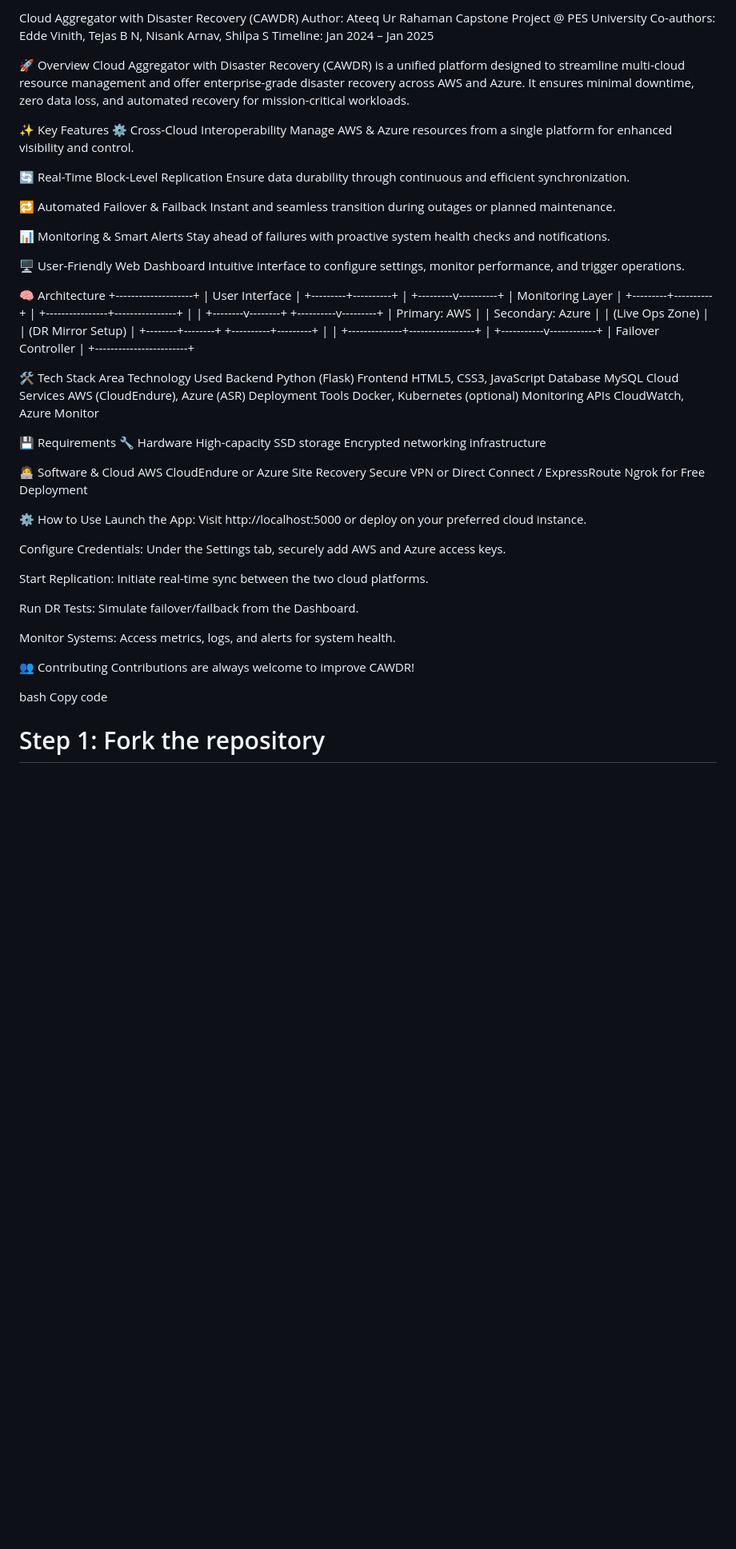
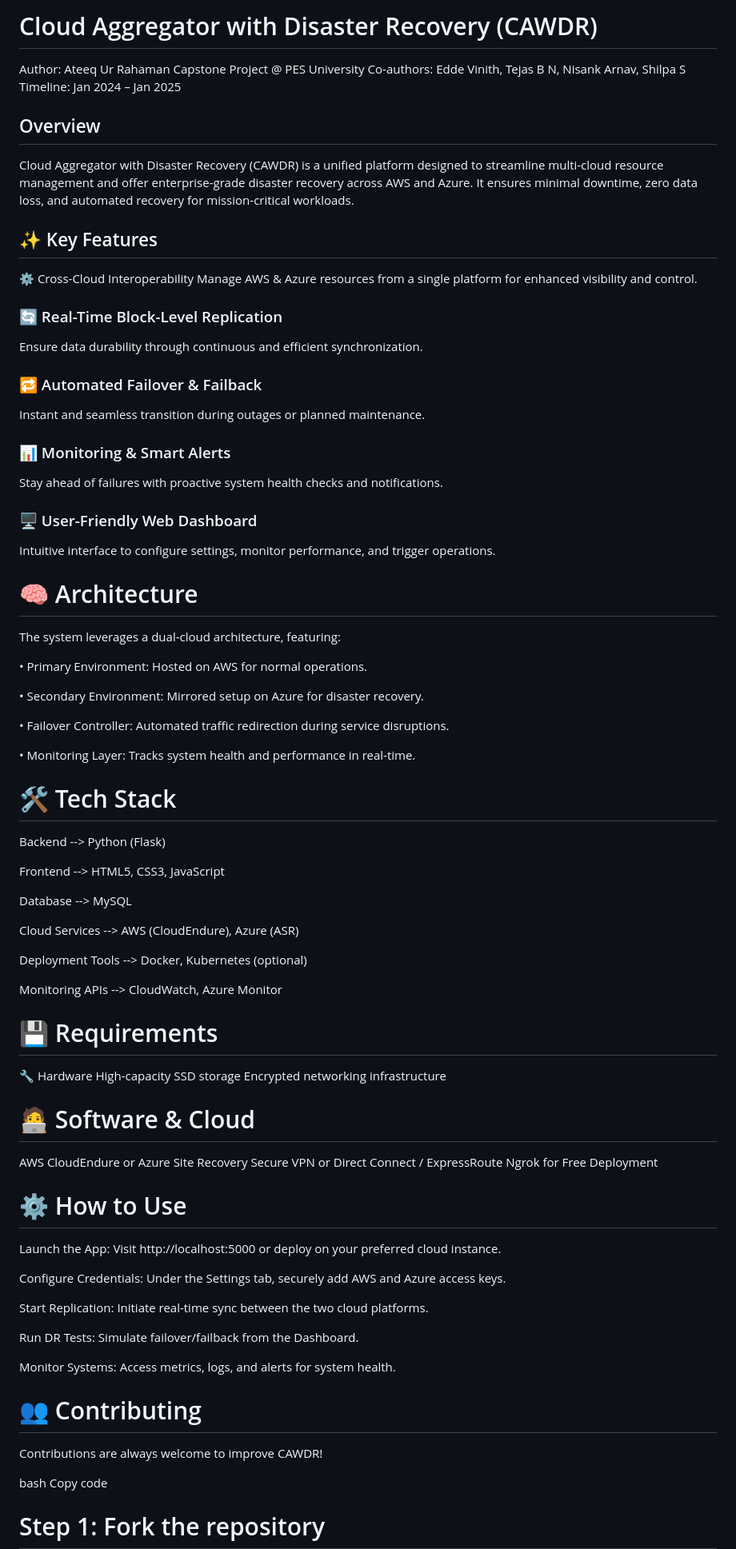
Before and after one commit to Ateeqworrior/cloud-aggregator-with-disaster-recovery, a Markdown page: README.md, the part around the change printed below. Shown: that part at 80% size. Rendered like a GitHub page; blank space fills up the shorter version.

```diff
--- a/README.md
+++ b/README.md
@@ -1,73 +1,70 @@
-Cloud Aggregator with Disaster Recovery (CAWDR)
+# Cloud Aggregator with Disaster Recovery (CAWDR)
 Author: Ateeq Ur Rahaman
 Capstone Project @ PES University
 Co-authors: Edde Vinith, Tejas B N, Nisank Arnav, Shilpa S
 Timeline: Jan 2024 – Jan 2025
 
-🚀 Overview
+## Overview
 Cloud Aggregator with Disaster Recovery (CAWDR) is a unified platform designed to streamline multi-cloud resource management and offer enterprise-grade disaster recovery across AWS and Azure. It ensures minimal downtime, zero data loss, and automated recovery for mission-critical workloads.
 
-✨ Key Features
+## ✨ Key Features
 ⚙️ Cross-Cloud Interoperability
 Manage AWS & Azure resources from a single platform for enhanced visibility and control.
 
-🔄 Real-Time Block-Level Replication
+### 🔄 Real-Time Block-Level Replication
 Ensure data durability through continuous and efficient synchronization.
 
-🔁 Automated Failover & Failback
+### 🔁 Automated Failover & Failback
 Instant and seamless transition during outages or planned maintenance.
 
-📊 Monitoring & Smart Alerts
+### 📊 Monitoring & Smart Alerts
 Stay ahead of failures with proactive system health checks and notifications.
 
-🖥️ User-Friendly Web Dashboard
+### 🖥️ User-Friendly Web Dashboard
 Intuitive interface to configure settings, monitor performance, and trigger operations.
 
-🧠 Architecture
-                 +--------------------+
-                 |   User Interface   |
-                 +---------+----------+
-                           |
-                 +---------v----------+
-                 |   Monitoring Layer |
-                 +---------+----------+
-                           |
-         +----------------+----------------+
-         |                                 |
-+--------v--------+             +----------v---------+
-| Primary: AWS    |             | Secondary: Azure   |
-| (Live Ops Zone) |             | (DR Mirror Setup)  |
-+--------+--------+             +----------+---------+
-         |                                 |
-         +--------------+-----------------+
-                        |
-            +-----------v------------+
-            |   Failover Controller  |
-            +------------------------+
+# 🧠 Architecture
 
-🛠️ Tech Stack
-Area	Technology Used
-Backend	            Python (Flask)
-Frontend	          HTML5, CSS3, JavaScript
-Database          	MySQL
-Cloud Services    	AWS (CloudEndure), Azure (ASR)
-Deployment Tools   	Docker, Kubernetes (optional)
-Monitoring APIs	    CloudWatch, Azure Monitor
+  The system leverages a dual-cloud architecture, featuring:
+
+• Primary Environment: Hosted on AWS for normal operations.
+
+• Secondary Environment: Mirrored setup on Azure for disaster recovery.
+
+• Failover Controller: Automated traffic redirection during service disruptions.
+
+• Monitoring Layer: Tracks system health and performance in real-time.
+
+# 🛠️ Tech Stack
 
 
-💾 Requirements
+Backend	       -->     Python (Flask)
+
+Frontend	    -->      HTML5, CSS3, JavaScript
+
+Database      -->    	MySQL
+
+Cloud Services   --> 	AWS (CloudEndure), Azure (ASR)
+
+Deployment Tools  --> 	Docker, Kubernetes (optional)
+
+Monitoring APIs	  -->  CloudWatch, Azure Monitor
+
+
+
+# 💾 Requirements
 🔧 Hardware
 High-capacity SSD storage
 Encrypted networking infrastructure
 
 
-🧑‍💻 Software & Cloud
+# 🧑‍💻 Software & Cloud
 AWS CloudEndure or Azure Site Recovery
 Secure VPN or Direct Connect / ExpressRoute
 Ngrok for Free Deployment
 
 
-⚙️ How to Use
+# ⚙️ How to Use
 Launch the App:
 Visit http://localhost:5000 or deploy on your preferred cloud instance.
 
@@ -83,7 +80,7 @@ Simulate failover/failback from the Dashboard.
 Monitor Systems:
 Access metrics, logs, and alerts for system health.
 
-👥 Contributing
+# 👥 Contributing
 Contributions are always welcome to improve CAWDR!
 
 bash
```
Also changed, not shown: other parts of README.md (+2 -2 lines).
